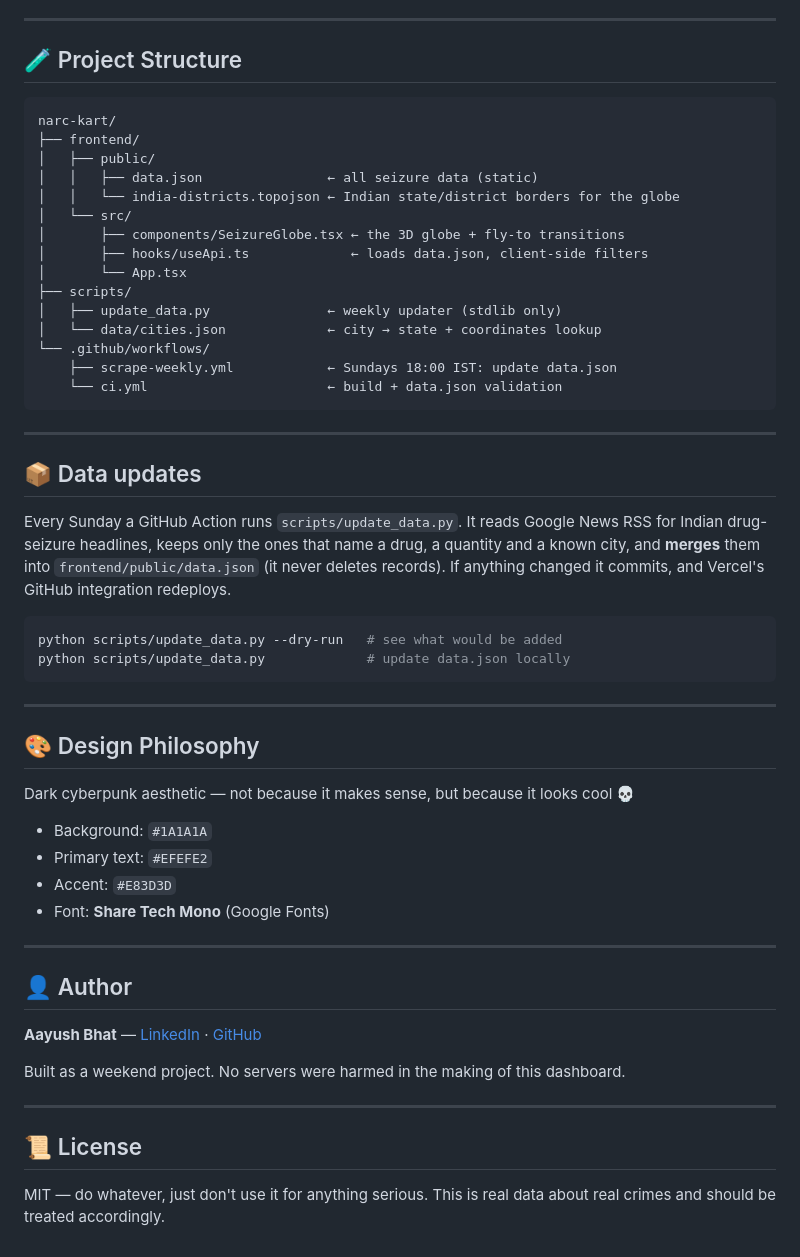
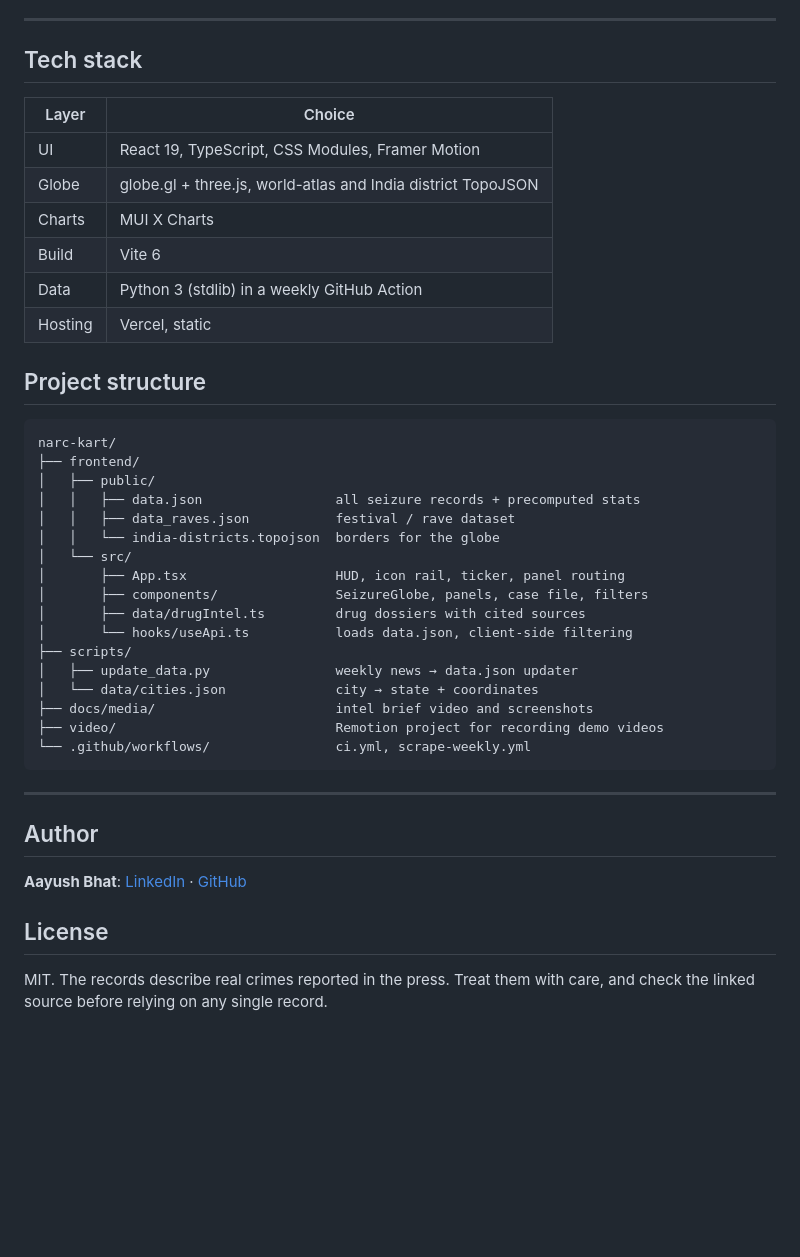
Before and after one commit to AayushBhat07/narc-kart, a Markdown page: README.md, the part around the change printed below. GitHub-like rendering; blank space fills up the shorter version.

````diff
--- a/README.md
+++ b/README.md
@@ -89,61 +112,46 @@ Static output lands in `frontend/dist/` — deploy straight to Vercel, Netlify,
 
 ---
 
-## 🧪 Project Structure
+## Tech stack
+
+| Layer | Choice |
+|---|---|
+| UI | React 19, TypeScript, CSS Modules, Framer Motion |
+| Globe | globe.gl + three.js, world-atlas and India district TopoJSON |
+| Charts | MUI X Charts |
+| Build | Vite 6 |
+| Data | Python 3 (stdlib) in a weekly GitHub Action |
+| Hosting | Vercel, static |
+
+## Project structure
 
 ```
 narc-kart/
 ├── frontend/
 │   ├── public/
-│   │   ├── data.json                ← all seizure data (static)
-│   │   └── india-districts.topojson ← Indian state/district borders for the globe
+│   │   ├── data.json                 all seizure records + precomputed stats
+│   │   ├── data_raves.json           festival / rave dataset
+│   │   └── india-districts.topojson  borders for the globe
 │   └── src/
-│       ├── components/SeizureGlobe.tsx ← the 3D globe + fly-to transitions
-│       ├── hooks/useApi.ts             ← loads data.json, client-side filters
-│       └── App.tsx
+│       ├── App.tsx                   HUD, icon rail, ticker, panel routing
+│       ├── components/               SeizureGlobe, panels, case file, filters
+│       ├── data/drugIntel.ts         drug dossiers with cited sources
+│       └── hooks/useApi.ts           loads data.json, client-side filtering
 ├── scripts/
-│   ├── update_data.py               ← weekly updater (stdlib only)
-│   └── data/cities.json             ← city → state + coordinates lookup
-└── .github/workflows/
-    ├── scrape-weekly.yml            ← Sundays 18:00 IST: update data.json
-    └── ci.yml                       ← build + data.json validation
+│   ├── update_data.py                weekly news → data.json updater
+│   └── data/cities.json              city → state + coordinates
+├── docs/media/                       intel brief video and screenshots
+├── video/                            Remotion project for recording demo videos
+└── .github/workflows/                ci.yml, scrape-weekly.yml
 ```
 
 ---
 
-## 📦 Data updates
+## Author
 
-Every Sunday a GitHub Action runs `scripts/update_data.py`. It reads Google News RSS for
-Indian drug-seizure headlines, keeps only the ones that name a drug, a quantity and a
-known city, and **merges** them into `frontend/public/data.json` (it never deletes
-records). If anything changed it commits, and Vercel's GitHub integration redeploys.
+**Aayush Bhat**: [LinkedIn](https://linkedin.com/in/aayush-bhat07/) · [GitHub](https://github.com/AayushBhat07)
 
-```bash
-python scripts/update_data.py --dry-run   # see what would be added
-python scripts/update_data.py             # update data.json locally
-```
+## License
 
----
-
-## 🎨 Design Philosophy
-
-Dark cyberpunk aesthetic — not because it makes sense, but because it looks cool 💀
-
-- Background: `#1A1A1A`
-- Primary text: `#EFEFE2`
-- Accent: `#E83D3D`
-- Font: **Share Tech Mono** (Google Fonts)
-
----
-
-## 👤 Author
-
-**Aayush Bhat** — [LinkedIn](https://linkedin.com/in/aayush-bhat07/) · [GitHub](https://github.com/AayushBhat07)
-
-Built as a weekend project. No servers were harmed in the making of this dashboard.
-
----
-
-## 📜 License
-
-MIT — do whatever, just don't use it for anything serious. This is real data about real crimes and should be treated accordingly.
+MIT. The records describe real crimes reported in the press. Treat them with care,
+and check the linked source before relying on any single record.
````
Also changed, not shown: other parts of README.md (+79 -56 lines), CLAUDE.md (+1 -1 lines), video/README.md (added, +20 -0 lines), docs/media/busts.jpg (added), docs/media/dossier.jpg (added), 9 other files.
